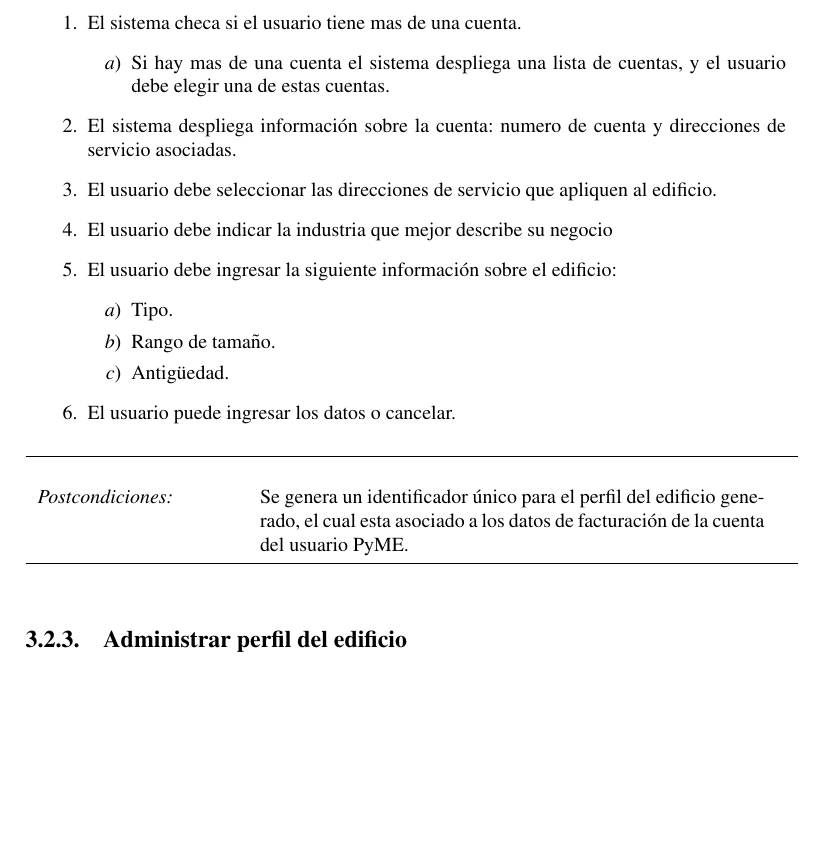
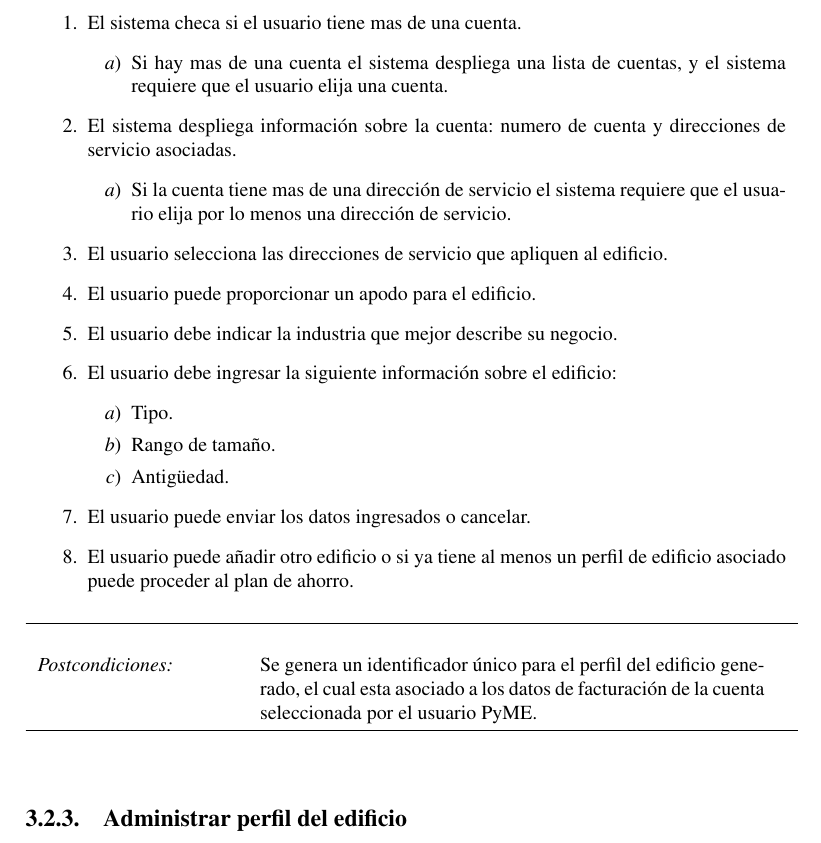
Before and after one commit to hectoregm/report, a LaTeX thesis (report.tex, which reads chapter3.tex): part of page 29 of 33, cut so that both start at the same text, the shorter picture padded with empty space. Compiled offline with pdfLaTeX.

Commit message:
Review simple building profile use case.

```diff
--- a/chapter3.tex
+++ b/chapter3.tex
@@ -161,24 +161,33 @@ la información y recomendaciones útiles para el usuario.
   \item El sistema checa si el usuario tiene mas de una cuenta.
     \begin{enumerate}
     \item Si hay mas de una cuenta el sistema despliega una lista
-      de cuentas, y el usuario debe elegir una de estas cuentas.
+      de cuentas, y el sistema requiere que el usuario elija una cuenta.
     \end{enumerate}
   \item El sistema despliega información sobre la cuenta: numero de cuenta y
     direcciones de servicio asociadas.
-  \item El usuario debe seleccionar las direcciones de servicio que apliquen
+    \begin{enumerate}
+    \item Si la cuenta tiene mas de una dirección de servicio
+      el sistema requiere que el usuario elija por lo menos una dirección
+      de servicio.
+    \end{enumerate}
+  \item El usuario selecciona las direcciones de servicio que apliquen
     al edificio.
-  \item El usuario debe indicar la industria que mejor describe su negocio
+  \item El usuario puede proporcionar un apodo para el edificio.
+  \item El usuario debe indicar la industria que mejor describe su negocio.
   \item El usuario debe ingresar la siguiente información sobre el edificio:
     \begin{enumerate}
     \item Tipo.
     \item Rango de tamaño.
     \item Antigüedad.
     \end{enumerate}
-  \item El usuario puede ingresar los datos o cancelar.
+  \item El usuario puede enviar los datos ingresados o cancelar.
+  \item El usuario puede añadir otro edificio o si ya tiene al menos un
+    perfil de edificio asociado puede proceder al plan de ahorro.
   }
   \addfield{Postcondiciones:}{
     Se genera un identificador único para el perfil del edificio generado, el cual
-    esta asociado a los datos de facturación de la cuenta del usuario PyME.
+    esta asociado a los datos de facturación de la cuenta seleccionada por el
+    usuario PyME.
   }
 \end{usecase}
 
```
